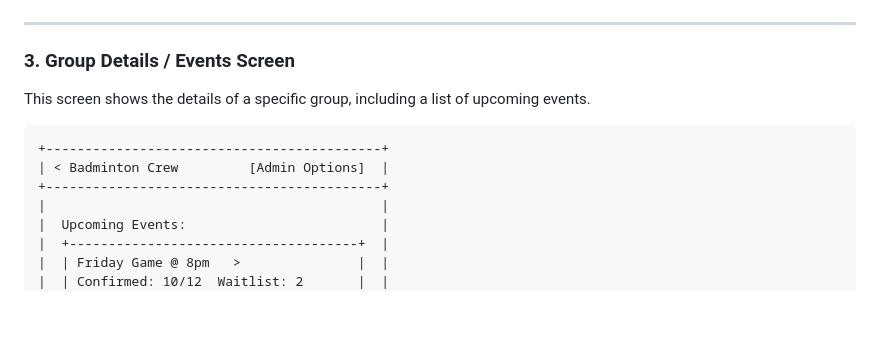
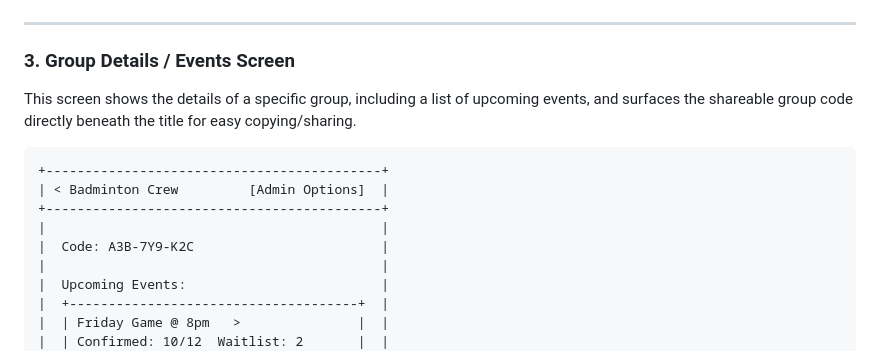
Before and after one commit to amitrke/getspot, a Markdown page: docs/WIREFRAMES.md, the part around the change. Rendered like a GitHub page; blank space fills up the shorter version.

Commit message:
fix: Update requirements and wireframes to reflect event management features and group code visibility

````diff
--- a/docs/WIREFRAMES.md
+++ b/docs/WIREFRAMES.md
@@ -63,12 +63,14 @@ After login, the user sees a list of groups they are a member of. This is the ma
 
 ### **3. Group Details / Events Screen**
 
-This screen shows the details of a specific group, including a list of upcoming events.
+This screen shows the details of a specific group, including a list of upcoming events, and surfaces the shareable group code directly beneath the title for easy copying/sharing.
 
 ```text
 +-------------------------------------------+
 | < Badminton Crew         [Admin Options]  |
 +-------------------------------------------+
+|                                           |
+|  Code: A3B-7Y9-K2C                        |
 |                                           |
 |  Upcoming Events:                         |
 |  +-------------------------------------+  |
````
Also changed, not shown: docs/REQUIREMENTS.md (+6 -6 lines).
